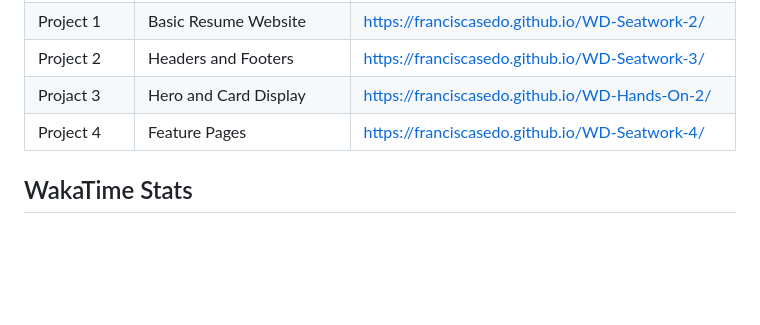
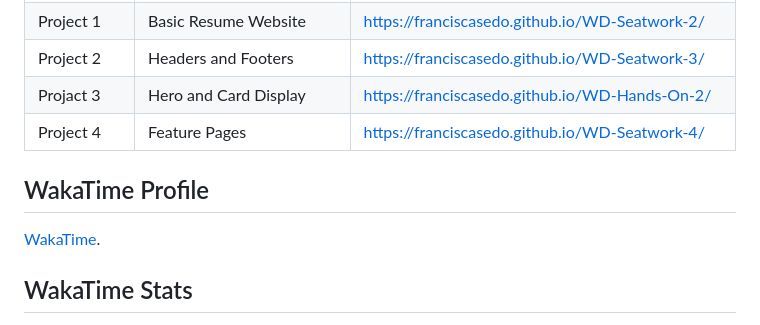
Before and after one commit to FrancisCasedo/WD-Finals, a Markdown page: readme.md, the part around one of its changes. GitHub-like rendering; blank space fills up the shorter version.

Commit message:
docs(readme): adding link to direct user to my wakatime account

```diff
--- a/readme.md
+++ b/readme.md
@@ -117,4 +117,8 @@ WD-ProjectName
 |Projact 3|Hero and Card Display|https://franciscasedo.github.io/WD-Hands-On-2/|
 |Project 4|Feature Pages|https://franciscasedo.github.io/WD-Seatwork-4/|
 
+## WakaTime Profile
+
+[WakaTime](https://wakatime.com/@YourUsername).
+
 ## WakaTime Stats
```
Also changed, not shown: other parts of readme.md (+0 -1 lines).
